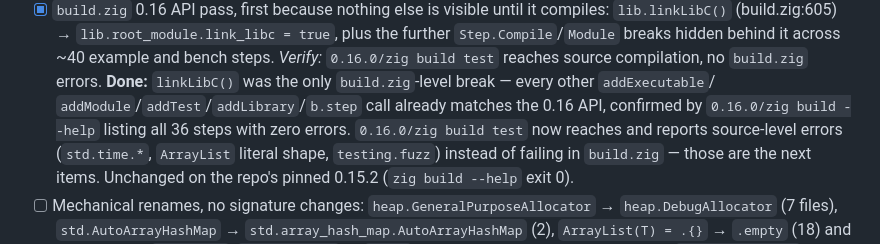
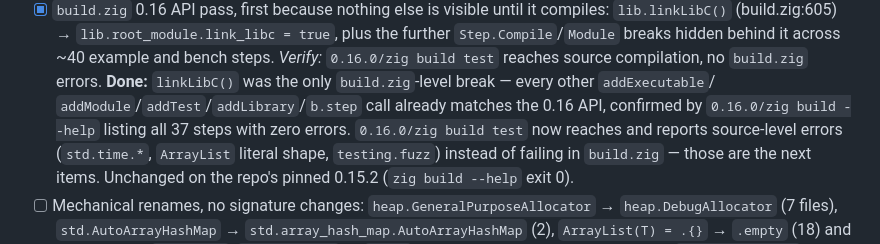
Before and after one commit to yusa-imit/zuda, a Markdown page: docs/plans/001-zig-0.16-and-tiger-baseline.md, the part around the change. GitHub-like rendering.

Commit message:
fix: correct step count in plan 001 item 3 done-note (36 -> 37)
Code review caught the off-by-one; 0.16.0/zig build --help lists 37
steps, not 36.

Co-Authored-By: Claude Fable 5.1 <noreply@anthropic.com>

```diff
--- a/docs/plans/001-zig-0.16-and-tiger-baseline.md
+++ b/docs/plans/001-zig-0.16-and-tiger-baseline.md
@@ -56,7 +56,7 @@ add a `tidy` gate to `zig build test`; ship the signature break as **v3.0.0**.
       _Verify:_ `0.16.0/zig build test` reaches source compilation, no `build.zig` errors.
       **Done:** `linkLibC()` was the only `build.zig`-level break — every other `addExecutable`/
       `addModule`/`addTest`/`addLibrary`/`b.step` call already matches the 0.16 API, confirmed
-      by `0.16.0/zig build --help` listing all 36 steps with zero errors. `0.16.0/zig build
+      by `0.16.0/zig build --help` listing all 37 steps with zero errors. `0.16.0/zig build
       test` now reaches and reports source-level errors (`std.time.*`, `ArrayList` literal
       shape, `testing.fuzz`) instead of failing in `build.zig` — those are the next items.
       Unchanged on the repo's pinned 0.15.2 (`zig build --help` exit 0).
```
